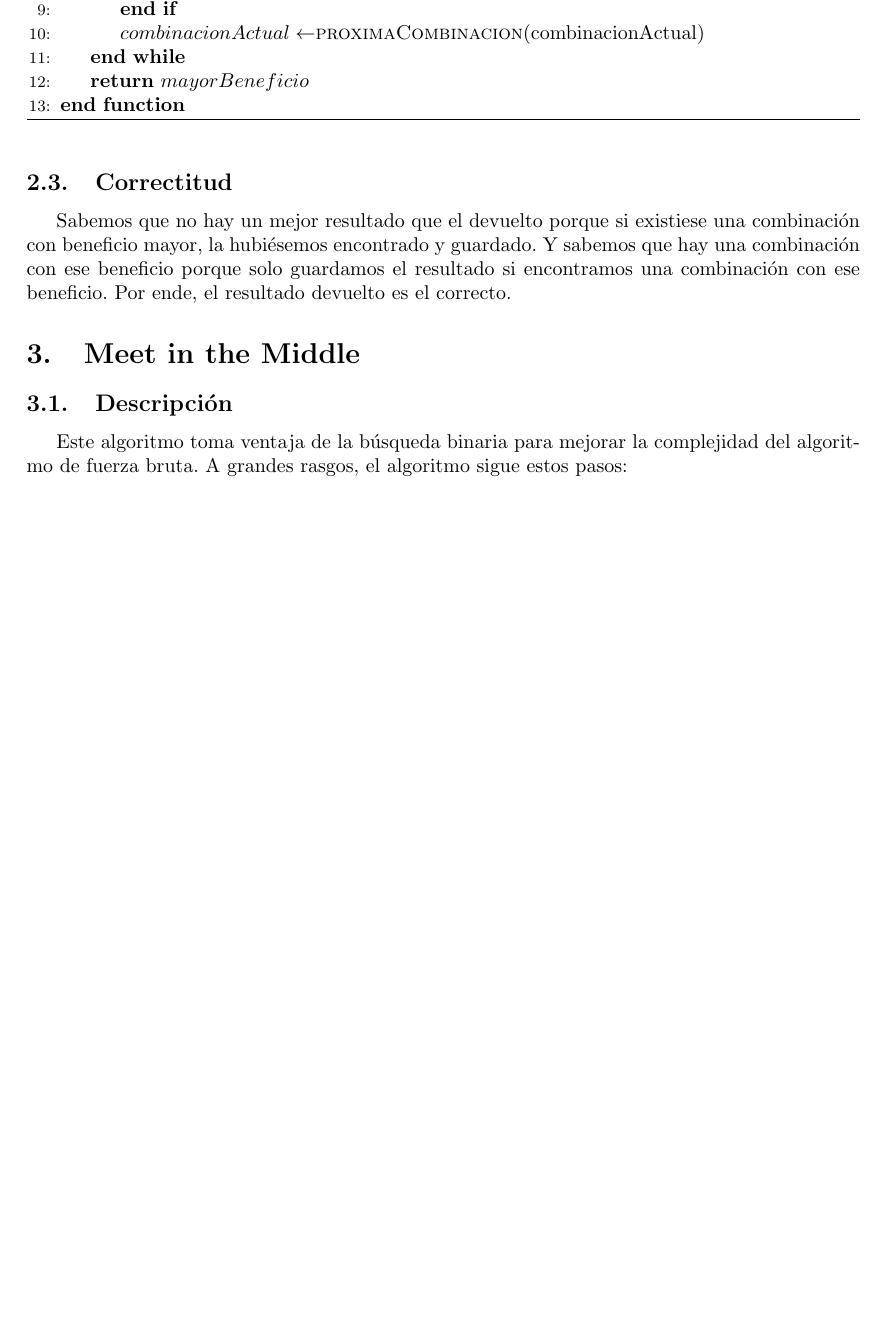
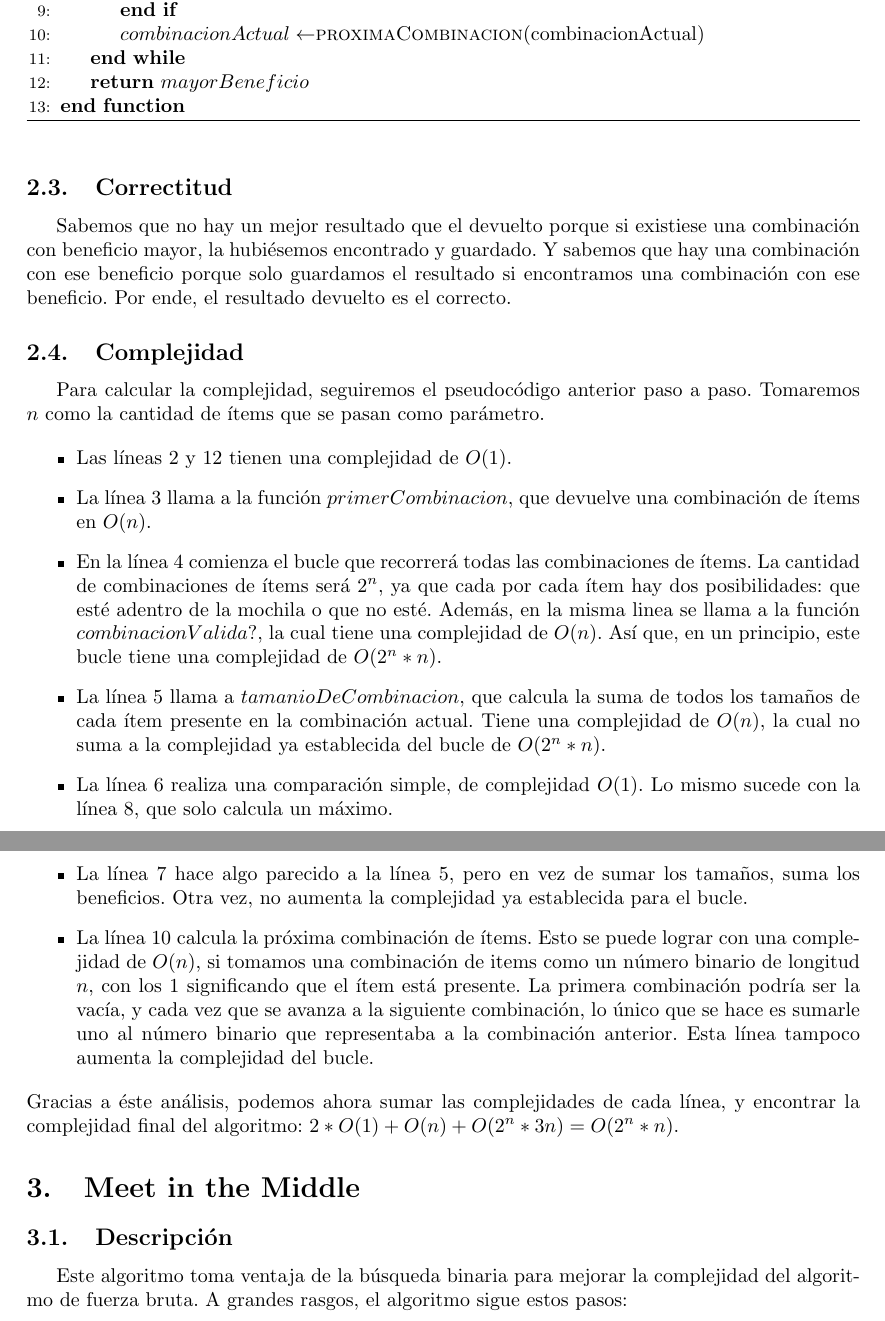
Before and after one commit to ericbrandwein/algo3-tp1, a LaTeX document (informe.tex): part of page 3 of 5 before the commit and two parts of pages 3 and 4 of 5 after it, the two joined at a grey line, cut so that both start at the same text, the shorter picture padded with empty space. Compiled offline with pdfLaTeX.

Commit message:
Agrega complejidad de Fuerza Bruta

```diff
--- a/informe.tex
+++ b/informe.tex
@@ -83,6 +83,20 @@ En el momento en el que ya se hubieron recorrido todas las combinaciones, el res
 \subsection{Correctitud}
 Sabemos que no hay un mejor resultado que el devuelto porque si existiese una combinación con beneficio mayor, la hubiésemos encontrado y guardado. Y sabemos que hay una combinación con ese beneficio porque solo guardamos el resultado si encontramos una combinación con ese beneficio. Por ende, el resultado devuelto es el correcto. \par
 
+\subsection{Complejidad}
+Para calcular la complejidad, seguiremos el pseudocódigo anterior paso a paso. Tomaremos $n$ como la cantidad de ítems que se pasan como parámetro.\par
+\begin{itemize}
+	\item Las líneas 2 y 12 tienen una complejidad de $O(1)$.
+	\item La línea 3 llama a la función $primerCombinacion$, que devuelve una combinación de ítems en $O(n)$.
+	\item En la línea 4 comienza el bucle que recorrerá todas las combinaciones de ítems. La cantidad de combinaciones de ítems será $2^n$, ya que cada por cada ítem hay dos posibilidades: que esté adentro de la mochila o que no esté. Además, en la misma linea se llama a la función $combinacionValida?$, la cual tiene una complejidad de $O(n)$. Así que, en un principio, este bucle tiene una complejidad de $O(2^n * n)$.
+	\item La línea 5 llama a $tamanioDeCombinacion$, que calcula la suma de todos los tamaños de cada ítem presente en la combinación actual. Tiene una complejidad de $O(n)$, la cual no suma a la complejidad ya establecida del bucle de $O(2^n * n)$.
+	\item La línea 6 realiza una comparación simple, de complejidad $O(1)$. Lo mismo sucede con la línea 8, que solo calcula un máximo.
+	\item La línea 7 hace algo parecido a la línea 5, pero en vez de sumar los tamaños, suma los beneficios. Otra vez, no aumenta la complejidad ya establecida para el bucle.
+	\item La línea 10 calcula la próxima combinación de ítems. Esto se puede lograr con una complejidad de $O(n)$, si tomamos una combinación de items como un número binario de longitud $n$, con los $1$ significando que el ítem está presente. La primera combinación podría ser la vacía, y cada vez que se avanza a la siguiente combinación, lo único que se hace es sumarle uno al número binario que representaba a la combinación anterior. Esta línea tampoco aumenta la complejidad del bucle.
+\end{itemize}
+Gracias a éste análisis, podemos ahora sumar las complejidades de cada línea, y encontrar la complejidad final del algoritmo: $2 * O(1) + O(n) + O(2^n * 3n) = O(2^n * n)$.
+
+
 \section{Meet in the Middle}
 \subsection{Descripción}
 Este algoritmo toma ventaja de la búsqueda binaria para mejorar la complejidad del algoritmo de fuerza bruta. A grandes rasgos, el algoritmo sigue estos pasos: \\
```
